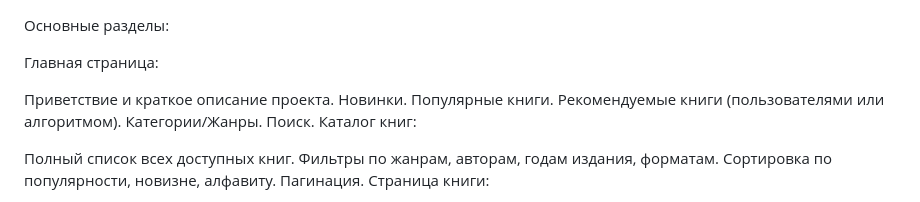
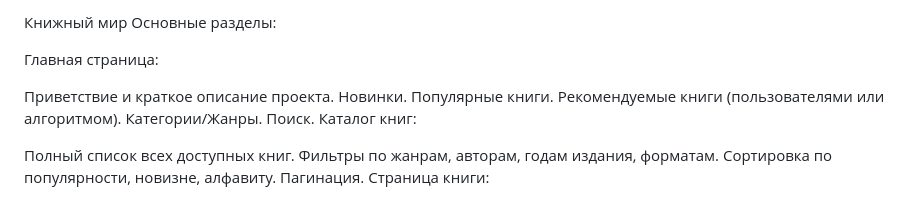
Before and after one commit to Mila0410/-, a Markdown page: README.md, the part around the change. GitHub-like rendering.

```diff
--- a/README.md
+++ b/README.md
@@ -1,3 +1,4 @@
+Книжный мир
 Основные разделы:
 
 Главная страница:
```
